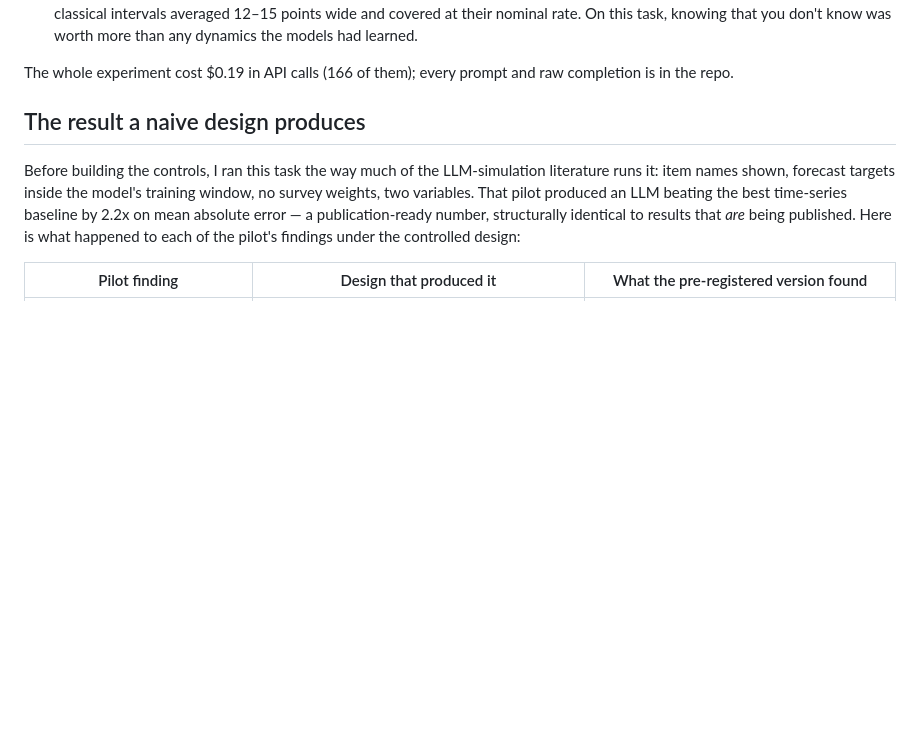
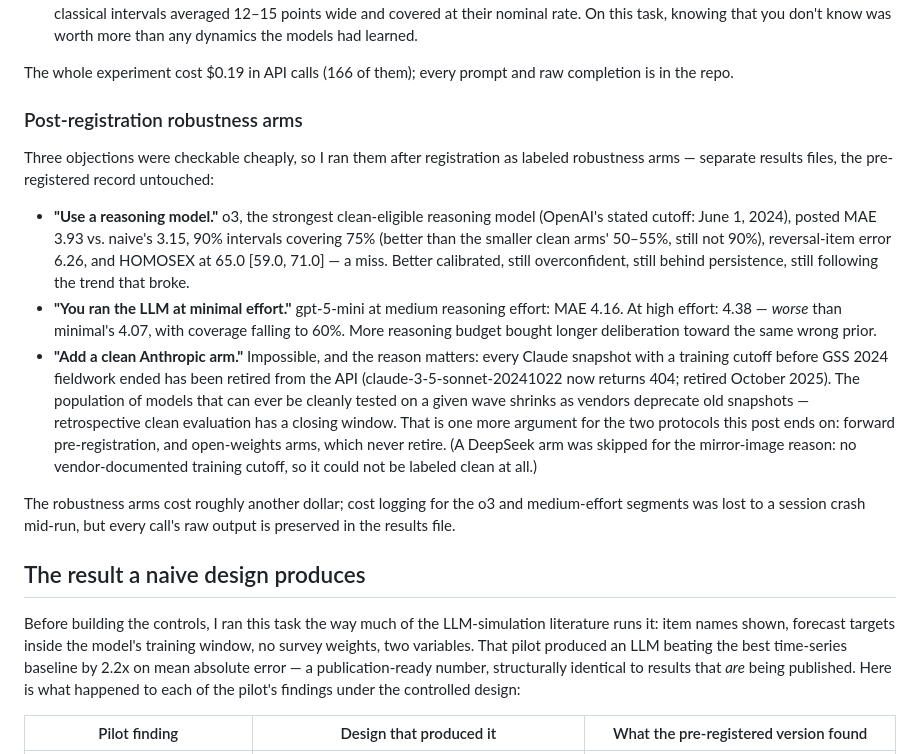
Before and after one commit to MaxGhenis/value-forecasting, a Markdown page: ea-rewrite-2026-07/post-draft.md, the part around the change. Drawn GitHub-style; blank space fills up the shorter version.

```diff
--- a/ea-rewrite-2026-07/post-draft.md
+++ b/ea-rewrite-2026-07/post-draft.md
@@ -78,6 +78,16 @@ Three reads:
 3. **LLM intervals were confidently wrong.** Clean-arm 90% intervals averaged 7.6–8.6 points wide and covered half the time. The classical intervals averaged 12–15 points wide and covered at their nominal rate. On this task, knowing that you don't know was worth more than any dynamics the models had learned.
 
 The whole experiment cost $0.19 in API calls (166 of them); every prompt and raw completion is in the repo.
+
+### Post-registration robustness arms
+
+Three objections were checkable cheaply, so I ran them after registration as labeled robustness arms — separate results files, the pre-registered record untouched:
+
+- **"Use a reasoning model."** o3, the strongest clean-eligible reasoning model (OpenAI's stated cutoff: June 1, 2024), posted MAE 3.93 vs. naive's 3.15, 90% intervals covering 75% (better than the smaller clean arms' 50–55%, still not 90%), reversal-item error 6.26, and HOMOSEX at 65.0 [59.0, 71.0] — a miss. Better calibrated, still overconfident, still behind persistence, still following the trend that broke.
+- **"You ran the LLM at minimal effort."** gpt-5-mini at medium reasoning effort: MAE 4.16. At high effort: 4.38 — *worse* than minimal's 4.07, with coverage falling to 60%. More reasoning budget bought longer deliberation toward the same wrong prior.
+- **"Add a clean Anthropic arm."** Impossible, and the reason matters: every Claude snapshot with a training cutoff before GSS 2024 fieldwork ended has been retired from the API (claude-3-5-sonnet-20241022 now returns 404; retired October 2025). The population of models that can ever be cleanly tested on a given wave shrinks as vendors deprecate old snapshots — retrospective clean evaluation has a closing window. That is one more argument for the two protocols this post ends on: forward pre-registration, and open-weights arms, which never retire. (A DeepSeek arm was skipped for the mirror-image reason: no vendor-documented training cutoff, so it could not be labeled clean at all.)
+
+The robustness arms cost roughly another dollar; cost logging for the o3 and medium-effort segments was lost to a session crash mid-run, but every call's raw output is preserved in the results file.
 
 ## The result a naive design produces
 
```
Also changed, not shown: ea-rewrite-2026-07/RESULTS.md (+32 -1 lines).
